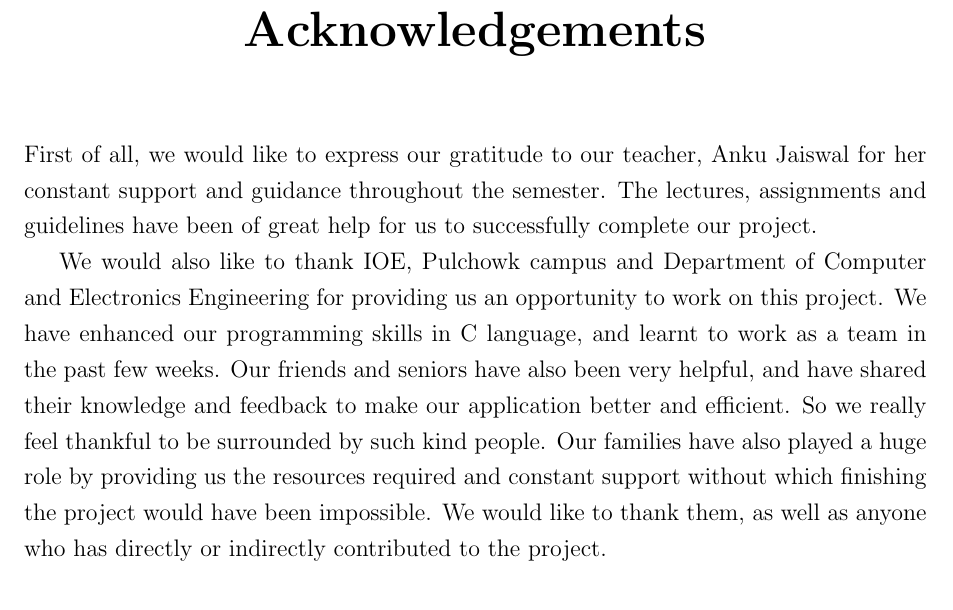
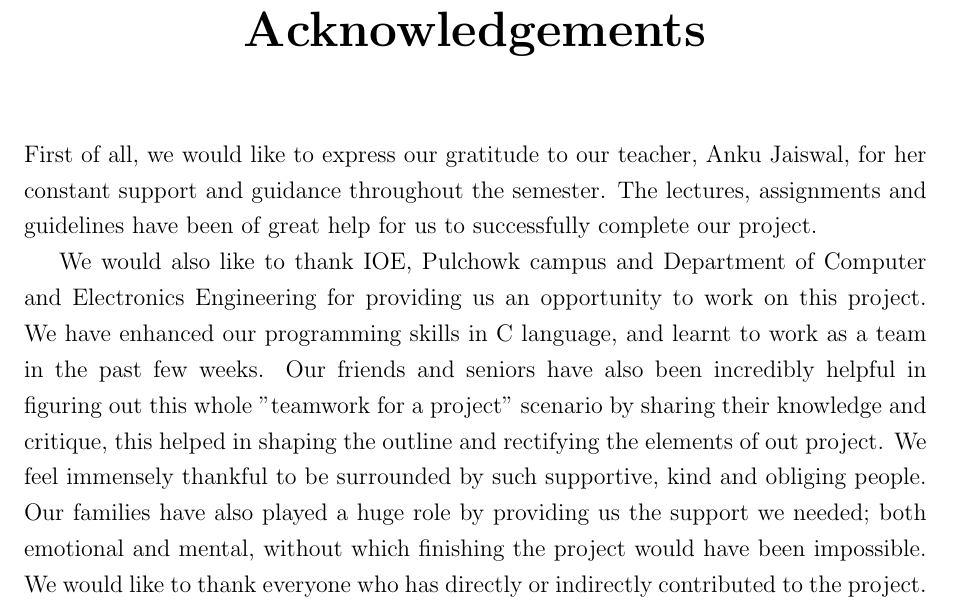
Before and after one commit to First-Sem-C-Project/Minimalogic, a LaTeX document (report/acknowledgements.tex): part of the page, cut so that both start at the same text. Compiled offline with pdfLaTeX.

Commit message:
Update acknowledgements.tex

```diff
--- a/report/acknowledgements.tex
+++ b/report/acknowledgements.tex
@@ -4,12 +4,12 @@
 
 \chapter*{\centering Acknowledgements}
 
-First of all, we would like to express our gratitude to our teacher, Anku Jaiswal for her constant support and guidance throughout the semester.
+First of all, we would like to express our gratitude to our teacher, Anku Jaiswal, for her constant support and guidance throughout the semester.
 The lectures, assignments and guidelines have been of great help for us to successfully complete our project.
 
 We would also like to thank IOE, Pulchowk campus and Department of Computer and Electronics Engineering for providing us an opportunity to work on this project.
-We have enhanced our programming skills in C language, and learnt to work as a team in the past few weeks. Our friends and seniors have also been very helpful, and have shared their knowledge and feedback to make our application better and efficient.
-So we really feel thankful to be surrounded by such kind people. Our families have also played a huge role by providing us the resources required and constant support without which finishing the project would have been impossible.
-We would like to thank them, as well as anyone who has directly or indirectly contributed to the project.
+We have enhanced our programming skills in C language, and learnt to work as a team in the past few weeks. Our friends and seniors have also been incredibly helpful in figuring out this whole "teamwork for a project" scenario by sharing their knowledge and critique, this helped in shaping the outline and rectifying the elements of out project.
+We feel immensely thankful to be surrounded by such supportive, kind and obliging people. Our families have also played a huge role by providing us the support we needed; both emotional and mental, without which finishing the project would have been impossible.
+We would like to thank everyone who has directly or indirectly contributed to the project.
 
 \end{document}
```
